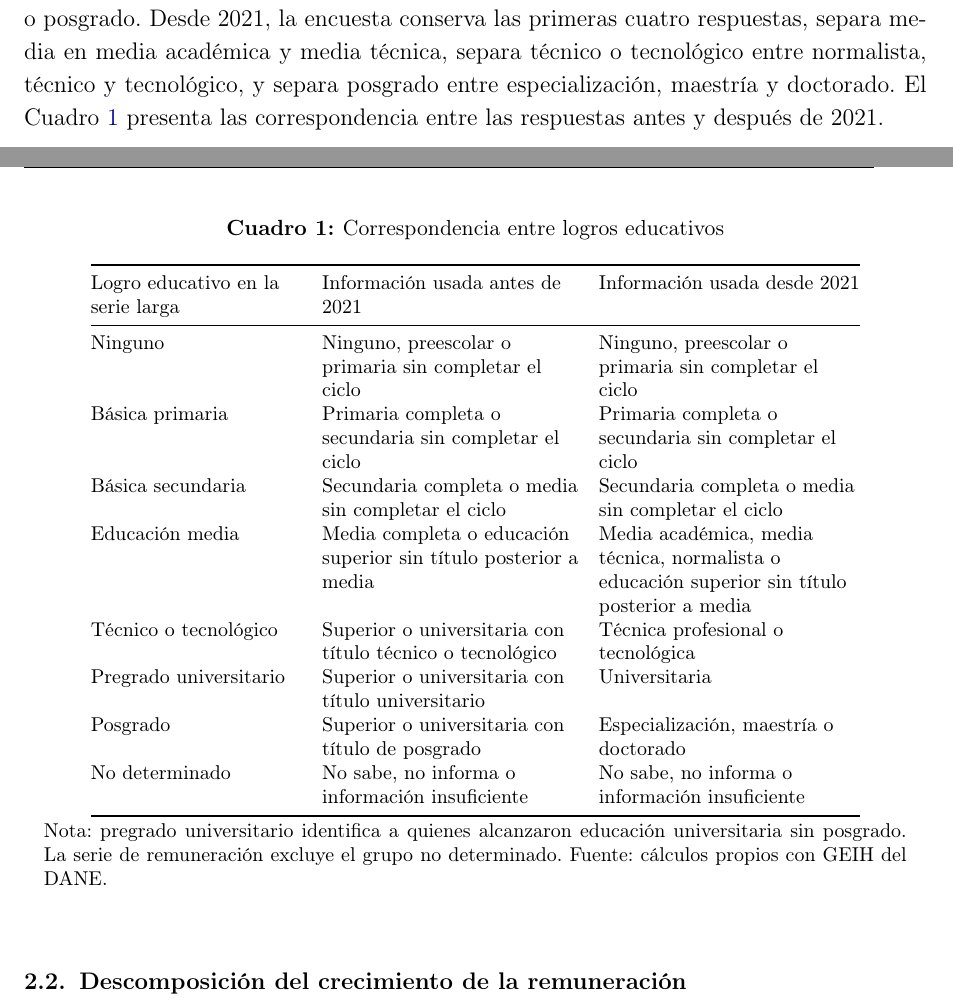
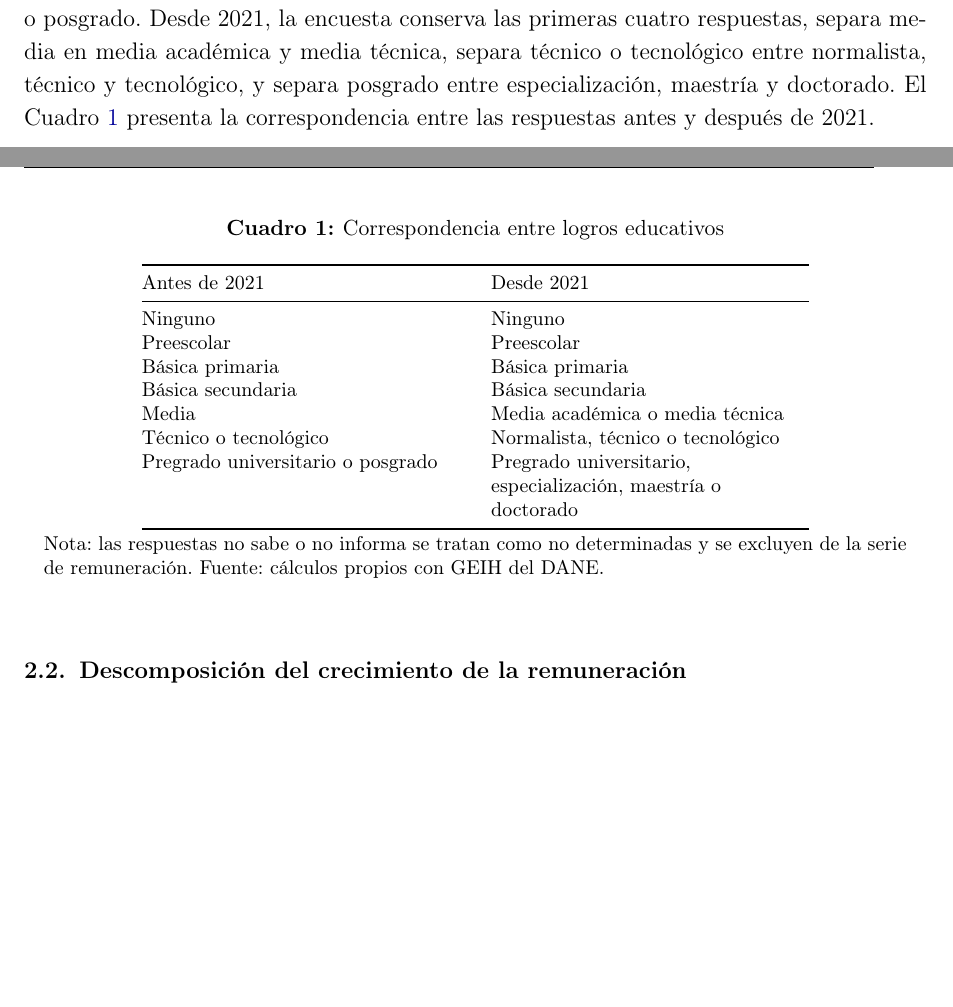
Before and after one commit to oliverpardo1979/Informe_Educacion, a LaTeX document (main.tex, which reads Paper/sections/CuerpoInformeRemuneracionEducacionGEIH.tex): two parts of pages 5 and 6 of 17, joined at a grey line, cut so that both start at the same text, the shorter picture padded with empty space. Compiled offline with pdfLaTeX.

Commit message:
Simplifica cuadro de correspondencia educativa

```diff
--- a/Paper/sections/CuerpoInformeRemuneracionEducacionGEIH.tex
+++ b/Paper/sections/CuerpoInformeRemuneracionEducacionGEIH.tex
@@ -19,30 +19,29 @@
 
 \textbf{El informe calcula la remuneración laboral a partir de la Gran Encuesta Integrada de Hogares (GEIH) para 2010--2025, excluyendo 2020.} El año 2020 se excluye por el choque de la pandemia y por anomalías estadísticas que se encontraron para ese año. A partir de los ingresos laborales devengados el último mes y las horas trabajadas la última semana se construyen dos medidas: la remuneración mensual por trabajador y la remuneración por hora trabajada. Ambas se expresan en pesos constantes de 2025.
 
-\textbf{La pregunta de logro educativo cambió en 2021.} Antes de 2021, la encuesta ofrecía siete posibles respuestas sobre el mayor logro educativo alcanzado: ninguno, preescolar, básica primaria, básica secundaria, media, técnico o tecnológico, pregrado universitario o posgrado. Desde 2021, la encuesta conserva las primeras cuatro respuestas, separa media en media académica y media técnica, separa técnico o tecnológico entre normalista, técnico y tecnológico, y separa posgrado entre  especialización, maestría y doctorado.
-El Cuadro \ref{tab:mapeo_logros_educativos} presenta las correspondencia entre las respuestas antes y después de 2021.
+\textbf{La pregunta de logro educativo cambió en 2021.} Antes de 2021, la encuesta ofrecía siete posibles respuestas sobre el mayor logro educativo alcanzado: ninguno, preescolar, básica primaria, básica secundaria, media, técnico o tecnológico, pregrado universitario o posgrado. Desde 2021, la encuesta conserva las primeras cuatro respuestas, separa media en media académica y media técnica, separa técnico o tecnológico entre normalista, técnico y tecnológico, y separa posgrado entre especialización, maestría y doctorado.
+El Cuadro \ref{tab:mapeo_logros_educativos} presenta la correspondencia entre las respuestas antes y después de 2021.
 
 \begin{table}[H]
 \centering
 \caption{Correspondencia entre logros educativos}
 \label{tab:mapeo_logros_educativos}
 \footnotesize
-\setlength{\tabcolsep}{4pt}
-\begin{tabular}{@{}>{\raggedright\arraybackslash}p{3.8cm}>{\raggedright\arraybackslash}p{4.6cm}>{\raggedright\arraybackslash}p{4.6cm}@{}}
+\setlength{\tabcolsep}{8pt}
+\begin{tabular}{@{}>{\raggedright\arraybackslash}p{5.6cm}>{\raggedright\arraybackslash}p{5.6cm}@{}}
 \toprule
-Logro educativo en la serie larga & Información usada antes de 2021 & Información usada desde 2021 \\
+Antes de 2021 & Desde 2021 \\
 \midrule
-Ninguno & Ninguno, preescolar o primaria sin completar el ciclo & Ninguno, preescolar o primaria sin completar el ciclo \\
-Básica primaria & Primaria completa o secundaria sin completar el ciclo & Primaria completa o secundaria sin completar el ciclo \\
-Básica secundaria & Secundaria completa o media sin completar el ciclo & Secundaria completa o media sin completar el ciclo \\
-Educación media & Media completa o educación superior sin título posterior a media & Media académica, media técnica, normalista o educación superior sin título posterior a media \\
-Técnico o tecnológico & Superior o universitaria con título técnico o tecnológico & Técnica profesional o tecnológica \\
-Pregrado universitario & Superior o universitaria con título universitario & Universitaria \\
-Posgrado & Superior o universitaria con título de posgrado & Especialización, maestría o doctorado \\
-No determinado & No sabe, no informa o información insuficiente & No sabe, no informa o información insuficiente \\
+Ninguno & Ninguno \\
+Preescolar & Preescolar \\
+Básica primaria & Básica primaria \\
+Básica secundaria & Básica secundaria \\
+Media & Media académica o media técnica \\
+Técnico o tecnológico & Normalista, técnico o tecnológico \\
+Pregrado universitario o posgrado & Pregrado universitario, especialización, maestría o doctorado \\
 \bottomrule
 \end{tabular}
-\caption*{\footnotesize Nota: pregrado universitario identifica a quienes alcanzaron educación universitaria sin posgrado. La serie de remuneración excluye el grupo no determinado. Fuente: cálculos propios con GEIH del DANE.}
+\caption*{\footnotesize Nota: las respuestas no sabe o no informa se tratan como no determinadas y se excluyen de la serie de remuneración. Fuente: cálculos propios con GEIH del DANE.}
 \end{table}
 
 \subsection{Descomposición del crecimiento de la remuneración}
```
